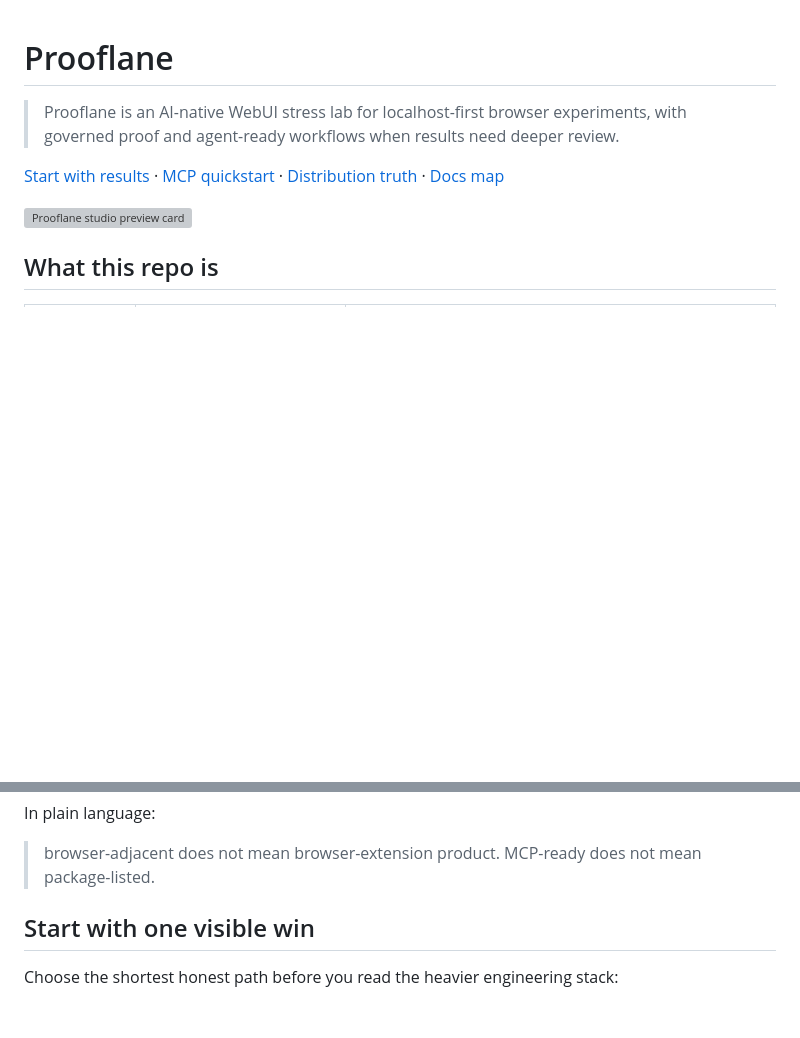
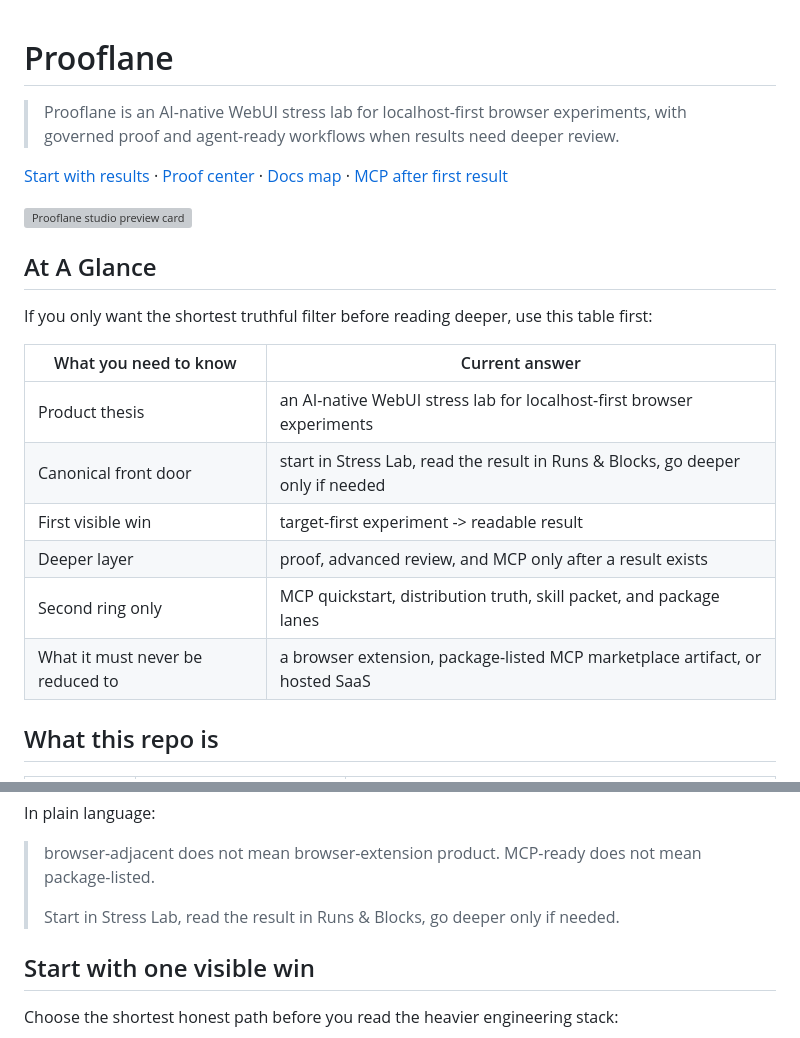
Before and after one commit to xiaojiou176-open/browserclickyard, a Markdown page: README.md, 2 parts joined by grey strips. GitHub-like rendering; blank space fills up the shorter version; grey boxes are pictures that could not be loaded.

Commit message:
docs: land Wave 2.2 product closeout

```diff
--- a/README.md
+++ b/README.md
@@ -5,11 +5,25 @@
 > deeper review.
 
 [Start with results](./docs/get-started.md) ·
-[MCP quickstart](./docs/how-to/mcp-quickstart-1pager.md) ·
-[Distribution truth](./DISTRIBUTION.md) ·
-[Docs map](./docs/index.md)
+[Proof center](./docs/proof-center.md) ·
+[Docs map](./docs/index.md) ·
+[MCP after first result](./docs/how-to/mcp-quickstart-1pager.md)
 
 ![Prooflane studio preview card](./docs/assets/prooflane-studio-preview.svg)
+
+## At A Glance
+
+If you only want the shortest truthful filter before reading deeper, use this
+table first:
+
+| What you need to know | Current answer |
+| --- | --- |
+| Product thesis | an AI-native WebUI stress lab for localhost-first browser experiments |
+| Canonical front door | start in Stress Lab, read the result in Runs & Blocks, go deeper only if needed |
+| First visible win | target-first experiment -> readable result |
+| Deeper layer | proof, advanced review, and MCP only after a result exists |
+| Second ring only | MCP quickstart, distribution truth, skill packet, and package lanes |
+| What it must never be reduced to | a browser extension, package-listed MCP marketplace artifact, or hosted SaaS |
 
 ## What this repo is
 
@@ -33,6 +47,9 @@ In plain language:
 
 > browser-adjacent does not mean browser-extension product.
 > MCP-ready does not mean package-listed.
+>
+> Start in Stress Lab, read the result in Runs & Blocks, go deeper only if
+> needed.
 
 ## Start with one visible win
 
```
Also changed, not shown: docs/get-started.md (+16 -0 lines).
